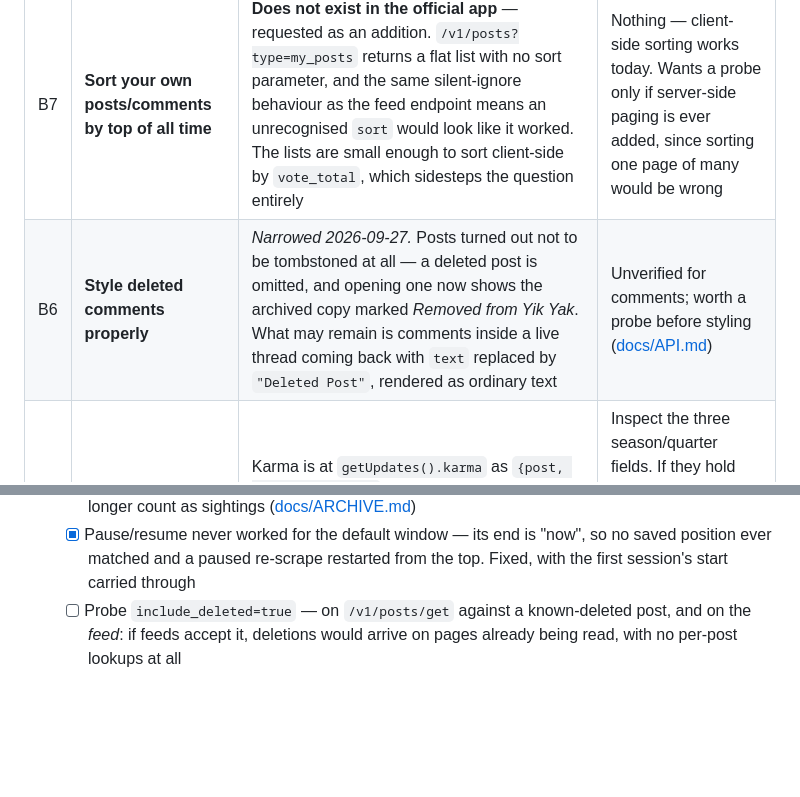
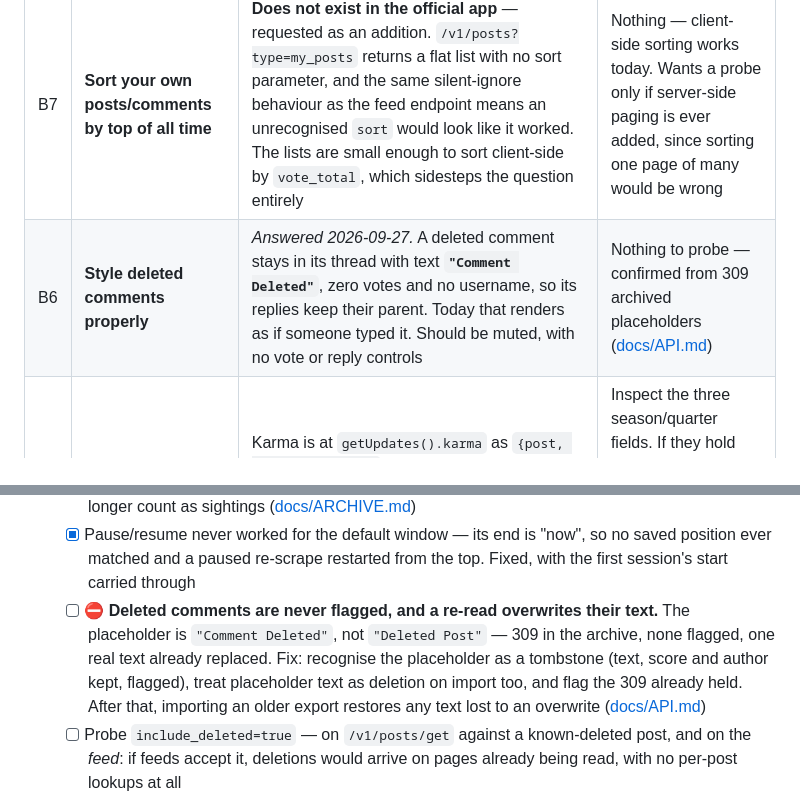
Before and after one commit to victorbjafet/webyak, a Markdown page: PLAN.md, 2 parts joined by grey strips. GitHub-like rendering; blank space fills up the shorter version.

```diff
--- a/PLAN.md
+++ b/PLAN.md
@@ -189,7 +189,7 @@ are mostly plumbing; three need a probe before they can be estimated.
 | B3 | **Show removal / warning state** when a post is taken down or reported | ✅ **Unblocked 2026-08-28.** `getUpdates()` returns `unacknowledged_removed_post_ids`. The name implies a matching acknowledge call, which is what the official app's dismissable warning would use ([docs/API.md](docs/API.md#what-else-is-in-getupdates)) | Nothing to probe for the ids themselves. Finding the acknowledge endpoint needs a sweep, and testing the whole flow still needs a post that actually gets removed |
 | B4 | **Stats bubble in Alerts** — new upvotes since last open | Half-supported. Activity items already carry a ready-made string (*"Your post reached 25 karma: …"*) and an id shaped `votes~<uuid>~25`, where the trailing number is the karma threshold. Counting *new* ones needs `is_seen`, same mechanism as B2 | Nothing beyond B2 |
 | B7 | **Sort your own posts/comments by top of all time** | **Does not exist in the official app** — requested as an addition. `/v1/posts?type=my_posts` returns a flat list with no sort parameter, and the same silent-ignore behaviour as the feed endpoint means an unrecognised `sort` would look like it worked. The lists are small enough to sort client-side by `vote_total`, which sidesteps the question entirely | Nothing — client-side sorting works today. Wants a probe only if server-side paging is ever added, since sorting one page of many would be wrong |
-| B6 | **Style deleted comments properly** | *Narrowed 2026-09-27.* Posts turned out not to be tombstoned at all — a deleted post is omitted, and opening one now shows the archived copy marked *Removed from Yik Yak*. What may remain is comments inside a live thread coming back with `text` replaced by `"Deleted Post"`, rendered as ordinary text | Unverified for comments; worth a probe before styling ([docs/API.md](docs/API.md#deleted-posts-are-omitted-not-tombstoned)) |
+| B6 | **Style deleted comments properly** | *Answered 2026-09-27.* A deleted comment stays in its thread with text **`"Comment Deleted"`**, zero votes and no username, so its replies keep their parent. Today that renders as if someone typed it. Should be muted, with no vote or reply controls | Nothing to probe — confirmed from 309 archived placeholders ([docs/API.md](docs/API.md#deleted-comments-stay-in-the-thread-as-comment-deleted)) |
 | B5 | **Yakarma over time** on the You tab, per-post and overall | Karma is at `getUpdates().karma` as `{post, comment, groups}` — and the same payload also carries **`quarterly_karma`, `season_karma` and `season`**, so there may be period-scoped values to read rather than sampling a single lifetime number. Worth inspecting those before building a sampler | Inspect the three season/quarter fields. If they hold real history this gets much cheaper; if not, fall back to client-side sampling, which is per-device and should say so rather than look like lost data |
 
 Two things worth deciding before any of these start:
@@ -635,6 +635,13 @@ and comment it sees** — effectively a Yik Yak downloader
   - [x] Pause/resume never worked for the default window — its end is "now", so
         no saved position ever matched and a paused re-scrape restarted from the
         top. Fixed, with the first session's start carried through
+  - [ ] ⛔ **Deleted comments are never flagged, and a re-read overwrites their
+        text.** The placeholder is `"Comment Deleted"`, not `"Deleted Post"` —
+        309 in the archive, none flagged, one real text already replaced. Fix:
+        recognise the placeholder as a tombstone (text, score and author kept,
+        flagged), treat placeholder text as deletion on import too, and flag the
+        309 already held. After that, importing an older export restores any
+        text lost to an overwrite ([docs/API.md](docs/API.md#deleted-comments-stay-in-the-thread-as-comment-deleted))
   - [ ] Probe `include_deleted=true` — on `/v1/posts/get` against a known-deleted
         post, and on the *feed*: if feeds accept it, deletions would arrive on
         pages already being read, with no per-post lookups at all
```
Also changed, not shown: docs/API.md (+33 -4 lines), docs/ARCHIVE.md (+13 -6 lines).
